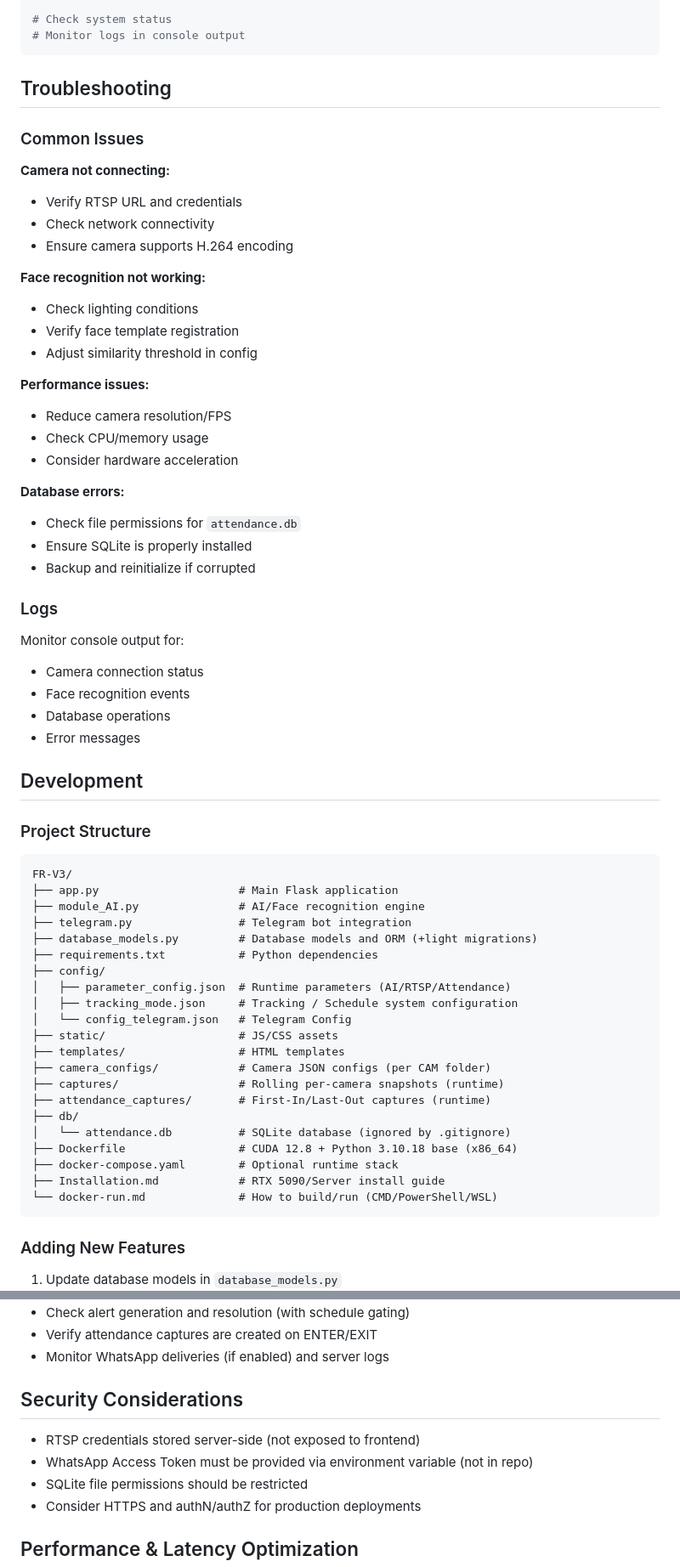
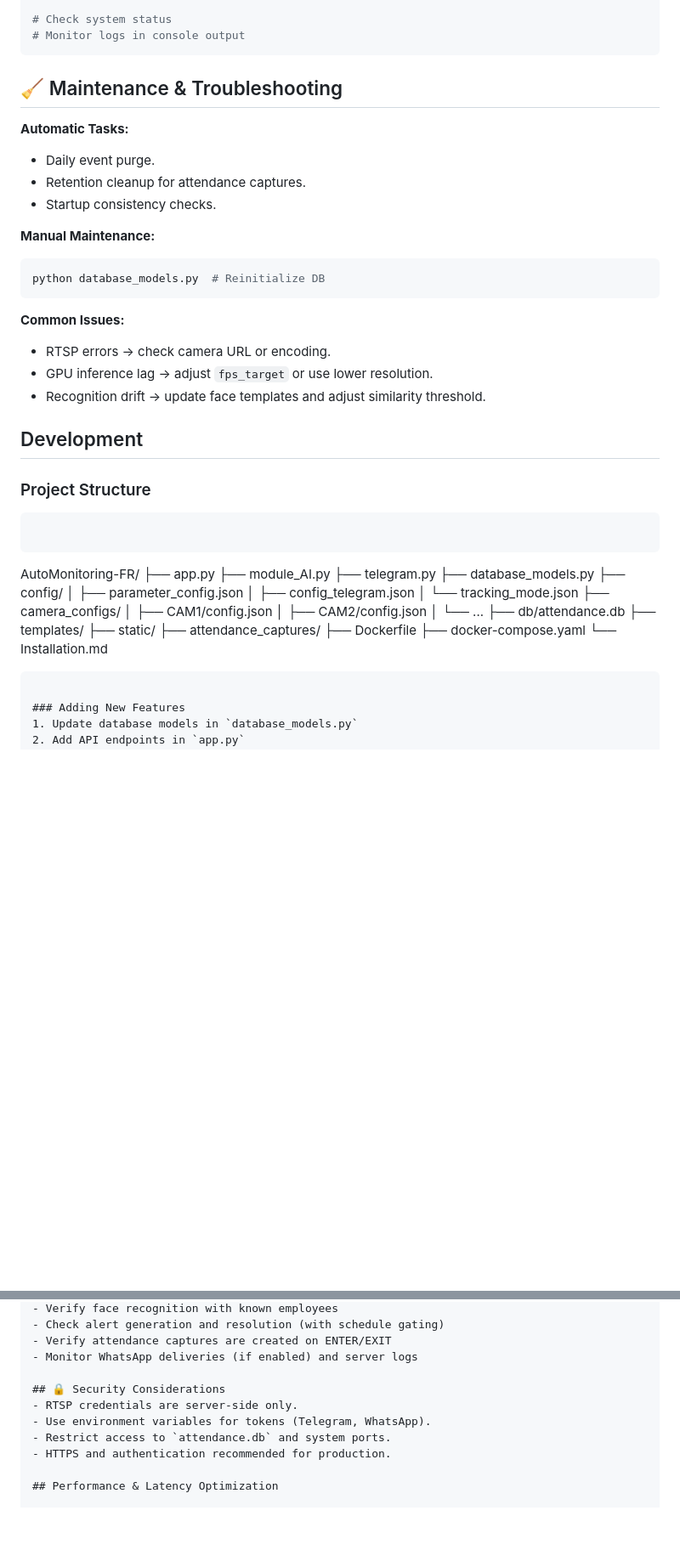
Before and after one commit to LyKhan77/AutoMonitoring-FR, a Markdown page: README.md, 2 parts joined by grey strips. Shown at 85% size. GitHub-like rendering; blank space fills up the shorter version.

````diff
--- a/README.md
+++ b/README.md
@@ -301,62 +295,48 @@ python database_models.py
 # Monitor logs in console output
 ```
 
-## Troubleshooting
+## 🧹 Maintenance & Troubleshooting
 
-### Common Issues
+**Automatic Tasks:**
+- Daily event purge.
+- Retention cleanup for attendance captures.
+- Startup consistency checks.
 
-**Camera not connecting:**
-- Verify RTSP URL and credentials
-- Check network connectivity
-- Ensure camera supports H.264 encoding
+**Manual Maintenance:**
+```bash
+python database_models.py  # Reinitialize DB
+```
 
-**Face recognition not working:**
-- Check lighting conditions
-- Verify face template registration
-- Adjust similarity threshold in config
-
-**Performance issues:**
-- Reduce camera resolution/FPS
-- Check CPU/memory usage
-- Consider hardware acceleration
-
-**Database errors:**
-- Check file permissions for `attendance.db`
-- Ensure SQLite is properly installed
-- Backup and reinitialize if corrupted
-
-### Logs
-Monitor console output for:
-- Camera connection status
-- Face recognition events
-- Database operations
-- Error messages
+**Common Issues:**
+- RTSP errors → check camera URL or encoding.
+- GPU inference lag → adjust `fps_target` or use lower resolution.
+- Recognition drift → update face templates and adjust similarity threshold.
 
 ## Development
 
 ### Project Structure
 ```
-FR-V3/
-├── app.py                     # Main Flask application
-├── module_AI.py               # AI/Face recognition engine
-├── telegram.py                # Telegram bot integration
-├── database_models.py         # Database models and ORM (+light migrations)
-├── requirements.txt           # Python dependencies
+```
+AutoMonitoring-FR/
+├── app.py
+├── module_AI.py
+├── telegram.py
+├── database_models.py
 ├── config/
-│   ├── parameter_config.json  # Runtime parameters (AI/RTSP/Attendance)
-│   ├── tracking_mode.json     # Tracking / Schedule system configuration
-│   └── config_telegram.json   # Telegram Config
-├── static/                    # JS/CSS assets
-├── templates/                 # HTML templates
-├── camera_configs/            # Camera JSON configs (per CAM folder)
-├── captures/                  # Rolling per-camera snapshots (runtime)
-├── attendance_captures/       # First-In/Last-Out captures (runtime)
-├── db/
-│   └── attendance.db          # SQLite database (ignored by .gitignore)
-├── Dockerfile                 # CUDA 12.8 + Python 3.10.18 base (x86_64)
-├── docker-compose.yaml        # Optional runtime stack
-├── Installation.md            # RTX 5090/Server install guide
-└── docker-run.md              # How to build/run (CMD/PowerShell/WSL)
+│   ├── parameter_config.json
+│   ├── config_telegram.json
+│   └── tracking_mode.json
+├── camera_configs/
+│   ├── CAM1/config.json
+│   ├── CAM2/config.json
+│   └── ...
+├── db/attendance.db
+├── templates/
+├── static/
+├── attendance_captures/
+├── Dockerfile
+├── docker-compose.yaml
+└── Installation.md
 ```
 
 ### Adding New Features
@@ -372,12 +352,11 @@ FR-V3/
 - Verify attendance captures are created on ENTER/EXIT
 - Monitor WhatsApp deliveries (if enabled) and server logs
 
-## Security Considerations
-
-- RTSP credentials stored server-side (not exposed to frontend)
-- WhatsApp Access Token must be provided via environment variable (not in repo)
-- SQLite file permissions should be restricted
-- Consider HTTPS and authN/authZ for production deployments
+## 🔒 Security Considerations
+- RTSP credentials are server-side only.
+- Use environment variables for tokens (Telegram, WhatsApp).
+- Restrict access to `attendance.db` and system ports.
+- HTTPS and authentication recommended for production.
 
 ## Performance & Latency Optimization
 
````
Also changed, not shown: other parts of README.md (+132 -138 lines).
